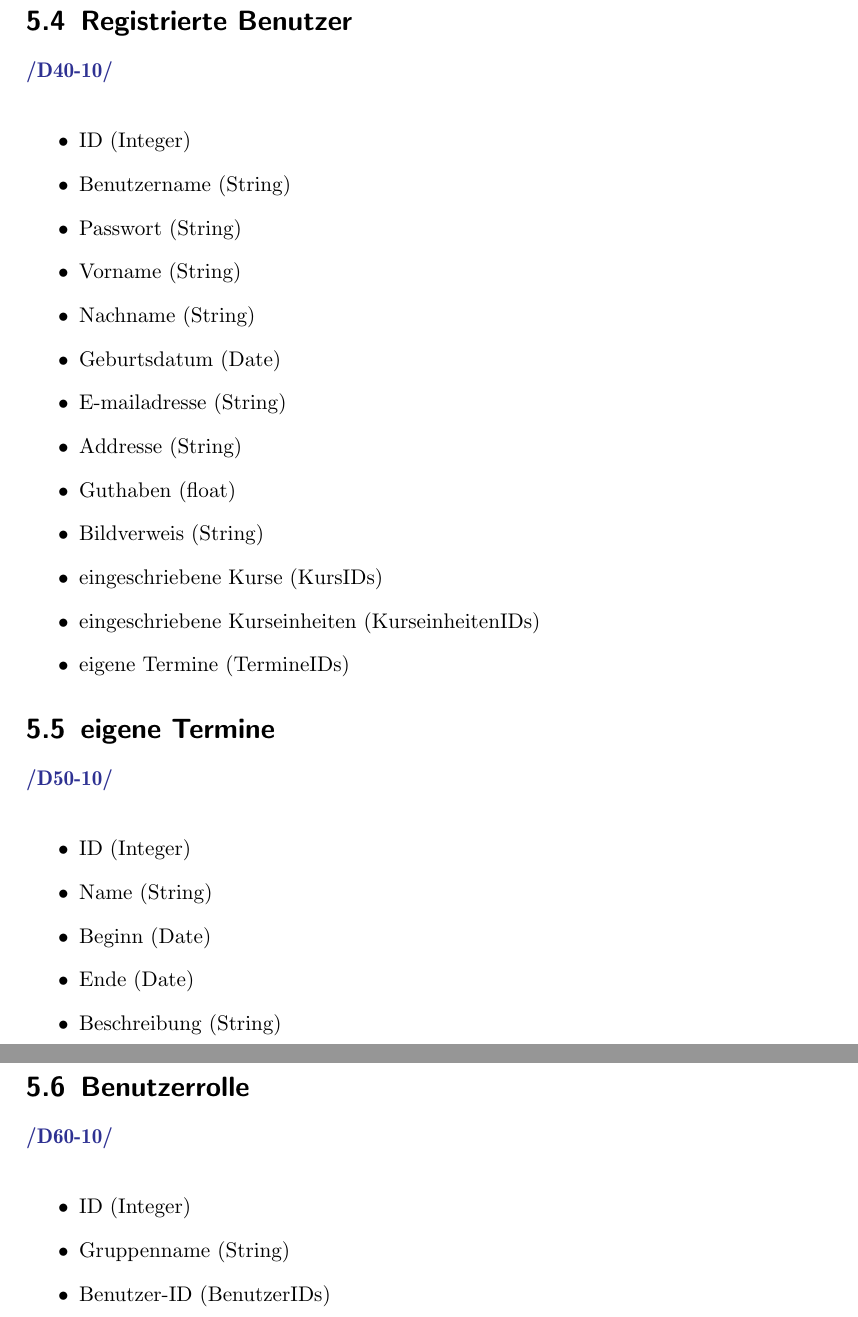
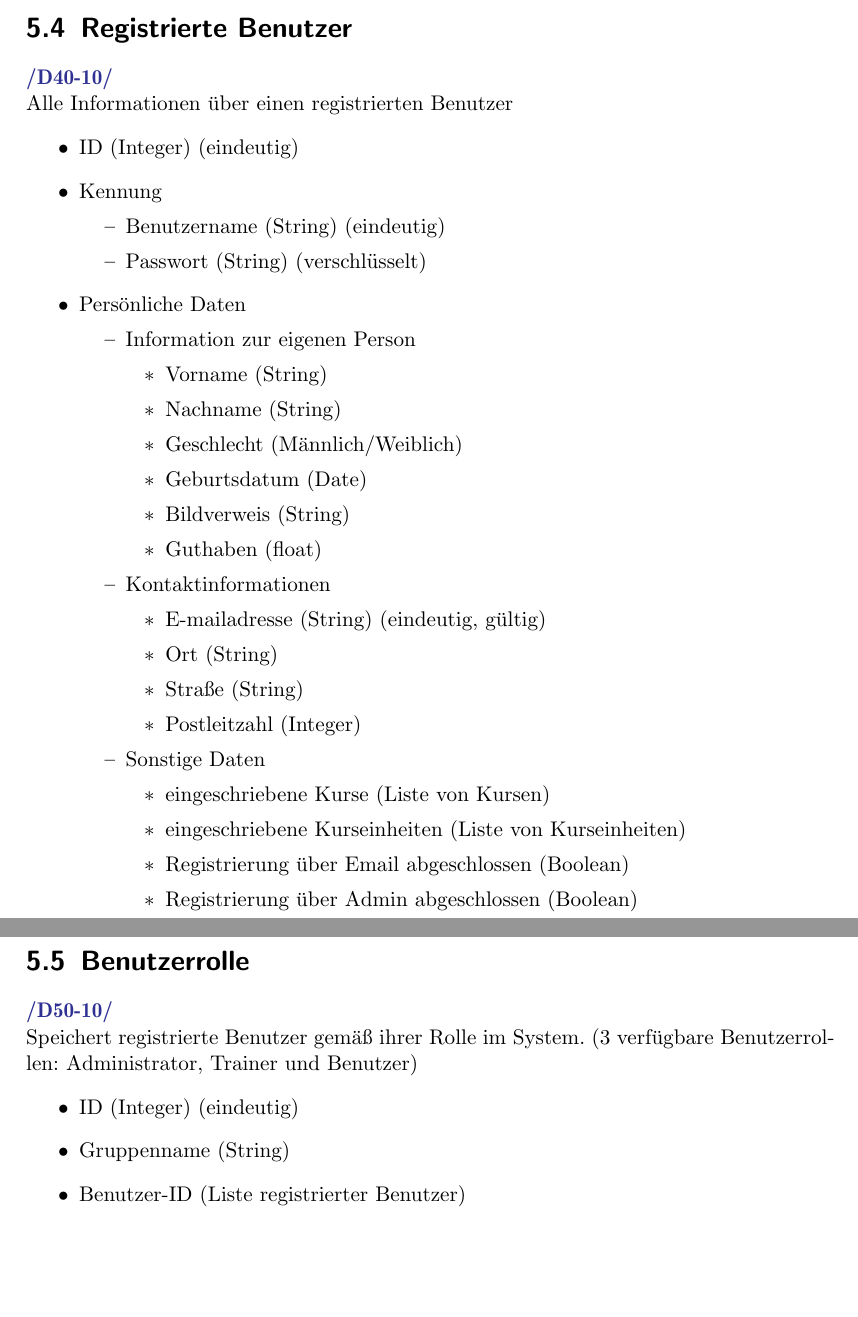
Before and after one commit to cretu90/SEP15-Team3, a LaTeX document (Documentation/1. Pflichtenheft/Pflichtenheft-SEP15.tex): two parts of pages 22 and 23 of 45, joined at a grey line, cut so that both start at the same text, the shorter picture padded with empty space. Compiled offline with pdfLaTeX.

Commit message:
Produktdaten und Leistung Update

```diff
--- a/Documentation/1. Pflichtenheft/Pflichtenheft-SEP15.tex
+++ b/Documentation/1. Pflichtenheft/Pflichtenheft-SEP15.tex
@@ -520,43 +539,57 @@ Die Produktfunktionen sind nach Benutzergruppen geordnet. Wunschkriterien sind m
+		 	\end{itemize}
+
+
+
 		 \end{itemize}
 
 
 \stepHc
     \section{Registrierte Benutzer}
-		  \Func {}
+		  \Func {} Alle Informationen über einen registrierten Benutzer
 		 \begin{itemize}
-			\item ID (Integer)
-		  	\item Benutzername (String)
-		  	\item Passwort (String)
+			\item ID (Integer) (eindeutig)
+			\item Kennung
+			\begin{itemize}
+				\item Benutzername (String) (eindeutig)
+				\item Passwort (String) (verschlüsselt)
+			\end{itemize}
+			\item Persönliche Daten
+			\begin{itemize}
+			\item Information zur eigenen Person
+			\begin{itemize}
 				\item Vorname (String)
 				\item Nachname (String)
+				\item Geschlecht (Männlich/Weiblich)
 				\item Geburtsdatum (Date)
-		  	\item E-mailadresse (String)
-		  	\item Addresse (String)
+				\item Bildverweis (String)
 				\item Guthaben (float)
-		  	\item Bildverweis (String)
-		  	\item eingeschriebene Kurse (KursIDs)
-		  	\item eingeschriebene Kurseinheiten (KurseinheitenIDs)
-		  	\item eigene Termine (TermineIDs)
+			\end{itemize}
+			\item Kontaktinformationen
+			\begin{itemize}
+				\item E-mailadresse (String) (eindeutig, gültig)
+				\item Ort (String)
+				\item Straße (String)
+				\item Postleitzahl (Integer)
+			\end{itemize}
+			\item Sonstige Daten
+			\begin{itemize}
+				\item eingeschriebene Kurse (Liste von Kursen)
+				\item eingeschriebene Kurseinheiten (Liste von Kurseinheiten)
+				\item Registrierung über Email abgeschlossen (Boolean)
+				\item Registrierung über Admin abgeschlossen (Boolean)
+			\end{itemize}
 			\end{itemize}
 
-\stepHc
-	  \section{eigene Termine}
-	    \Func {}
-	    \begin{itemize}
-	    	\item ID (Integer)
-	    	\item Name (String)
-	    	\item Beginn (Date)
-	    	\item Ende (Date)
-	    	\item Beschreibung (String)
 		  \end{itemize}
+
 
 \stepHc
 	  \section{Benutzerrolle}
-	    \Func {}
+	    \Func {} Speichert registrierte Benutzer gemäß ihrer Rolle im System. (3 verfügbare Benutzerrollen: Administrator, Trainer und Benutzer)
 	    \begin{itemize}
-	    	\item ID (Integer)
+	    	\item ID (Integer) (eindeutig)
 	    	\item Gruppenname (String)
-	    	\item Benutzer-ID (BenutzerIDs)
+	    	\item Benutzer-ID (Liste registrierter Benutzer)
 	    \end{itemize}
 
 
```
Also changed, not shown: Documentation/1. Pflichtenheft/Pflichtenheft-SEP15.tex (57 more changed lines). Lines whose indentation alone changed are shown as unchanged.
